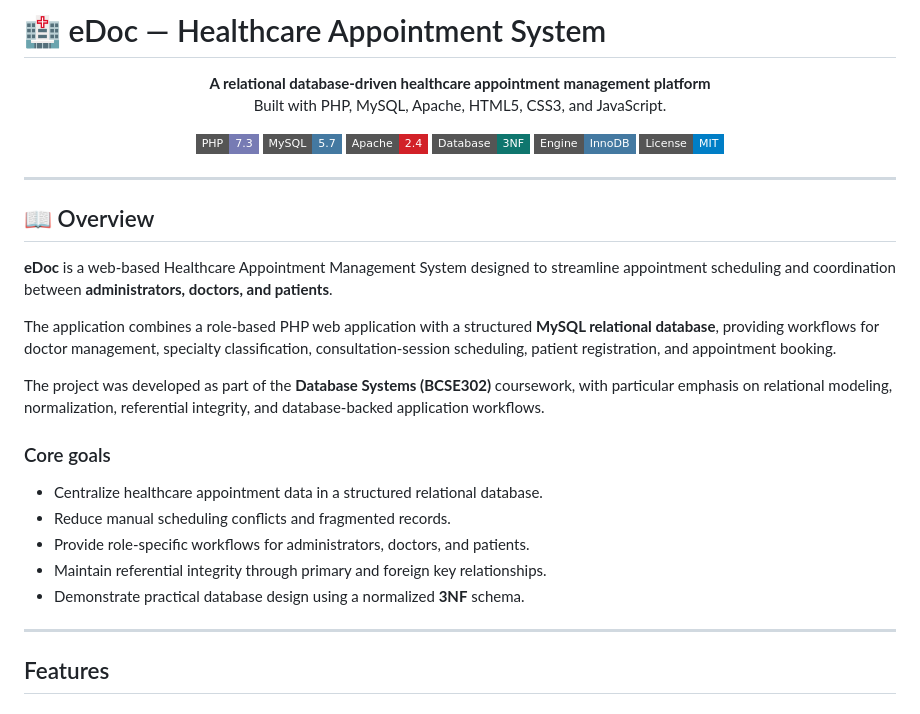
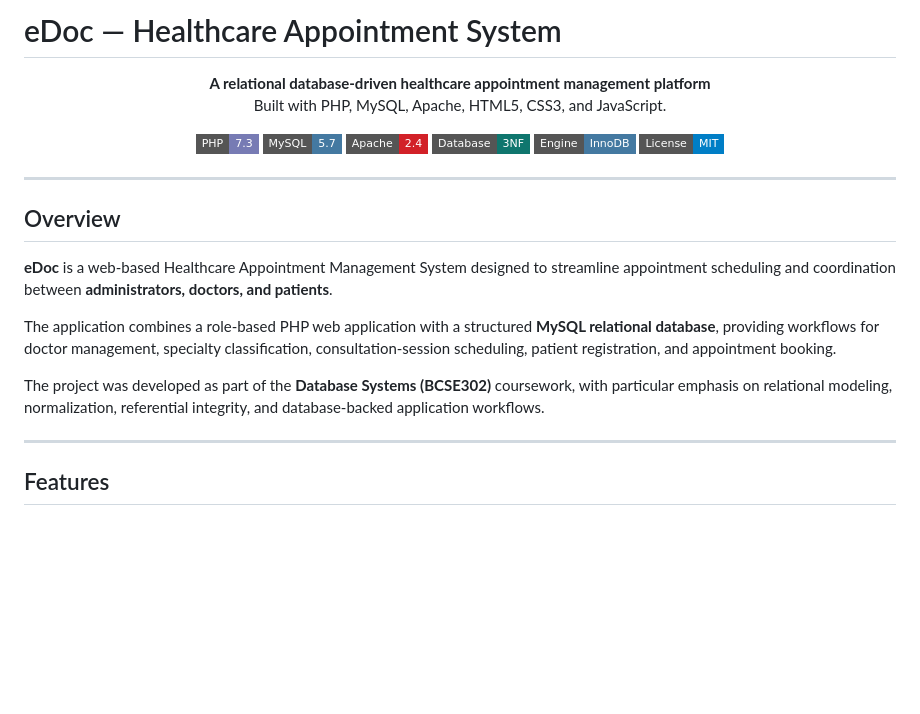
Before and after one commit to Shireenaliza/healthcare-appointment-system, a Markdown page: README.md, the part around one of its changes. GitHub-like rendering; badges without logos; blank space fills up the shorter version.

```diff
--- a/README.md
+++ b/README.md
@@ -1,4 +1,4 @@
-# 🏥 eDoc — Healthcare Appointment System
+# eDoc — Healthcare Appointment System
 
 <p align="center">
   <strong>A relational database-driven healthcare appointment management platform</strong><br/>
@@ -16,21 +16,13 @@
 
 ---
 
-## 📖 Overview
+##  Overview
 
 **eDoc** is a web-based Healthcare Appointment Management System designed to streamline appointment scheduling and coordination between **administrators, doctors, and patients**.
 
 The application combines a role-based PHP web application with a structured **MySQL relational database**, providing workflows for doctor management, specialty classification, consultation-session scheduling, patient registration, and appointment booking.
 
 The project was developed as part of the **Database Systems (BCSE302)** coursework, with particular emphasis on relational modeling, normalization, referential integrity, and database-backed application workflows.
-
-### Core goals
-
-- Centralize healthcare appointment data in a structured relational database.
-- Reduce manual scheduling conflicts and fragmented records.
-- Provide role-specific workflows for administrators, doctors, and patients.
-- Maintain referential integrity through primary and foreign key relationships.
-- Demonstrate practical database design using a normalized **3NF** schema.
 
 ---
 
```
Also changed, not shown: other parts of README.md (+0 -110 lines).
